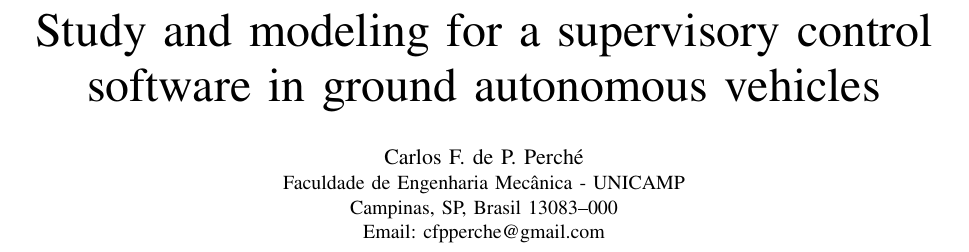
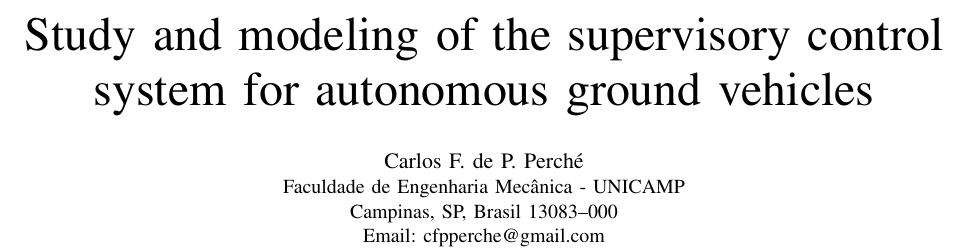
Before and after one commit to cfpperche/paper_ieee, a LaTeX paper (main_eng.tex): part of page 1 of 8, cut so that both start at the same text. Compiled offline with pdfLaTeX.

Commit message:
title changed

```diff
--- a/main_eng.tex
+++ b/main_eng.tex
@@ -107,7 +107,7 @@
 % Linebreaks \\ can be used within to get better formatting as desired.
 % Do not put math or special symbols in the title.
 %\title{Estudo e modelagem para o software de controle supervisório em veículos autônomos terrestres}
-\title{Study and modeling for a supervisory control software in ground autonomous vehicles}
+\title{Study and modeling of the supervisory control system for autonomous ground vehicles}
 
 % author names and affiliations
 % use a multiple column layout for up to three different
```
Also changed, not shown: main_eng.tex (2 more changed lines).
